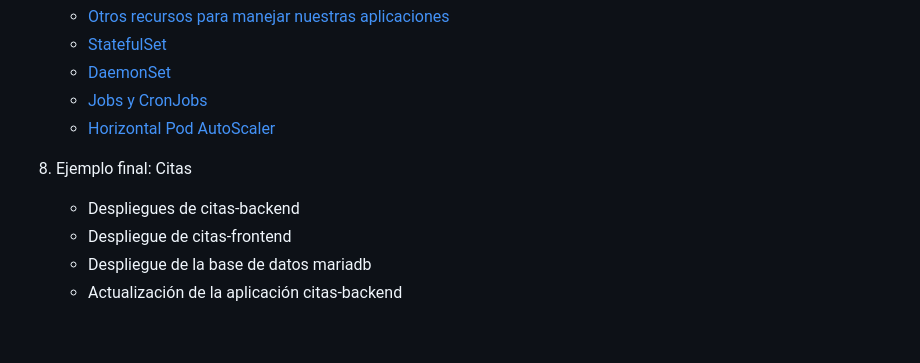
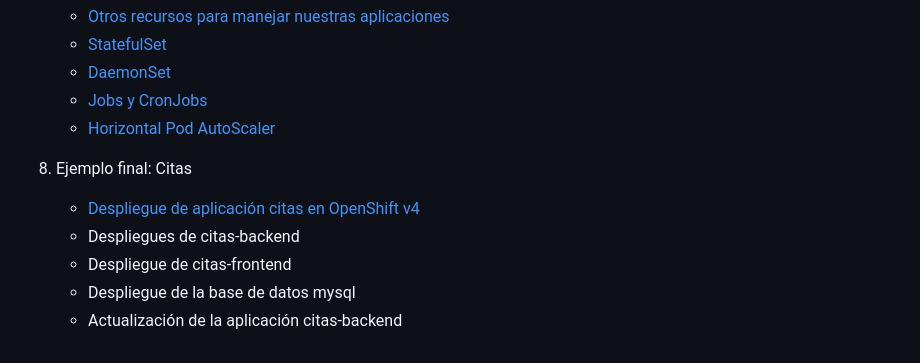
Before and after one commit to josedom24/curso_openshift_v4, a Markdown page: curso1/README.md, the part around the change. Rendered like a GitHub page.

Commit message:
módulo 8

```diff
--- a/curso1/README.md
+++ b/curso1/README.md
@@ -60,7 +60,8 @@
 	* [Horizontal Pod AutoScaler]()
 
 8. Ejemplo final: Citas
+	* [Despliegue de aplicación citas en OpenShift v4](modulo8/citas.md)
 	* Despliegues de citas-backend
 	* Despliegue de citas-frontend
-	* Despliegue de la base de datos mariadb
+	* Despliegue de la base de datos mysql
 	* Actualización de la aplicación citas-backend
```
